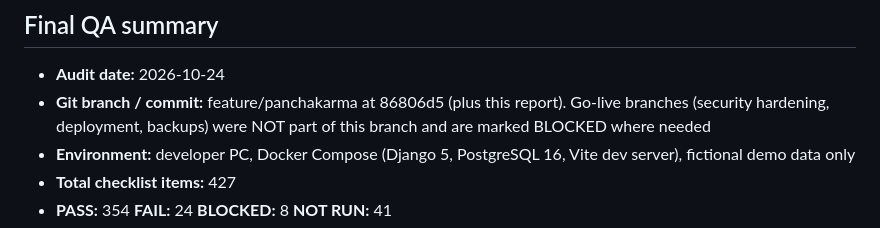
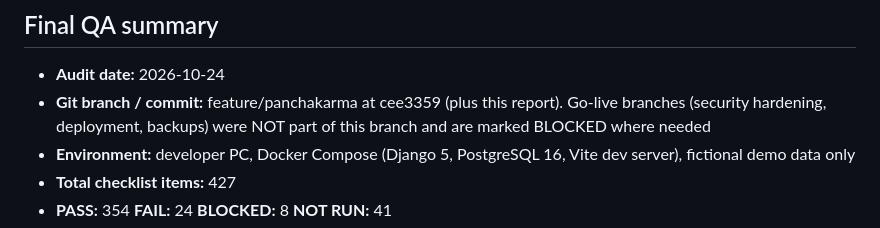
Before and after one commit to dhrumilM1999/ayurveda-clinic, a Markdown page: docs/qa/QA_RESULTS.md, the part around the change. GitHub-like rendering.

Commit message:
QA results: final commit reference
Co-Authored-By: Claude Sonnet 5.5 <noreply@anthropic.com>

```diff
--- a/docs/qa/QA_RESULTS.md
+++ b/docs/qa/QA_RESULTS.md
@@ -5,7 +5,7 @@ Audit of `docs/qa/QA_CHECKLIST.md` (the owner's checklist). Written from real ru
 ## Final QA summary
 
 - **Audit date:** 2026-10-24
-- **Git branch / commit:** feature/panchakarma at 86806d5 (plus this report). Go-live branches (security hardening, deployment, backups) were NOT part of this branch and are marked BLOCKED where needed
+- **Git branch / commit:** feature/panchakarma at cee3359 (plus this report). Go-live branches (security hardening, deployment, backups) were NOT part of this branch and are marked BLOCKED where needed
 - **Environment:** developer PC, Docker Compose (Django 5, PostgreSQL 16, Vite dev server), fictional demo data only
 - **Total checklist items:** 427
 - **PASS:** 354   **FAIL:** 24   **BLOCKED:** 8   **NOT RUN:** 41
```
